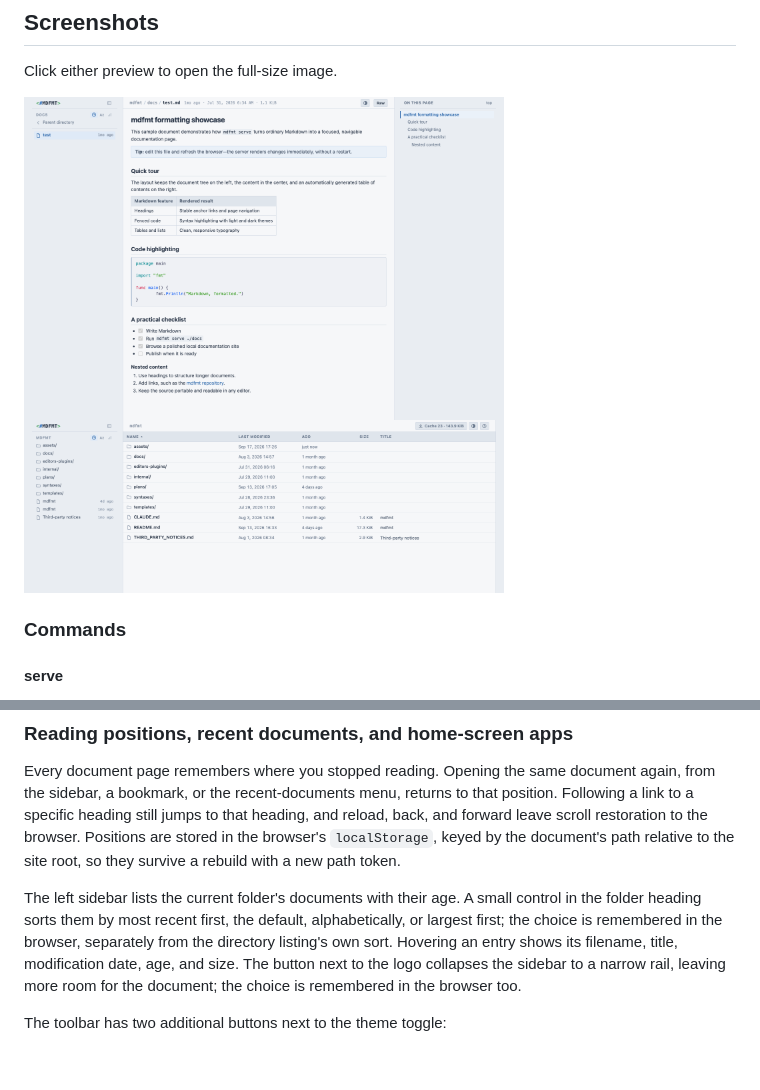
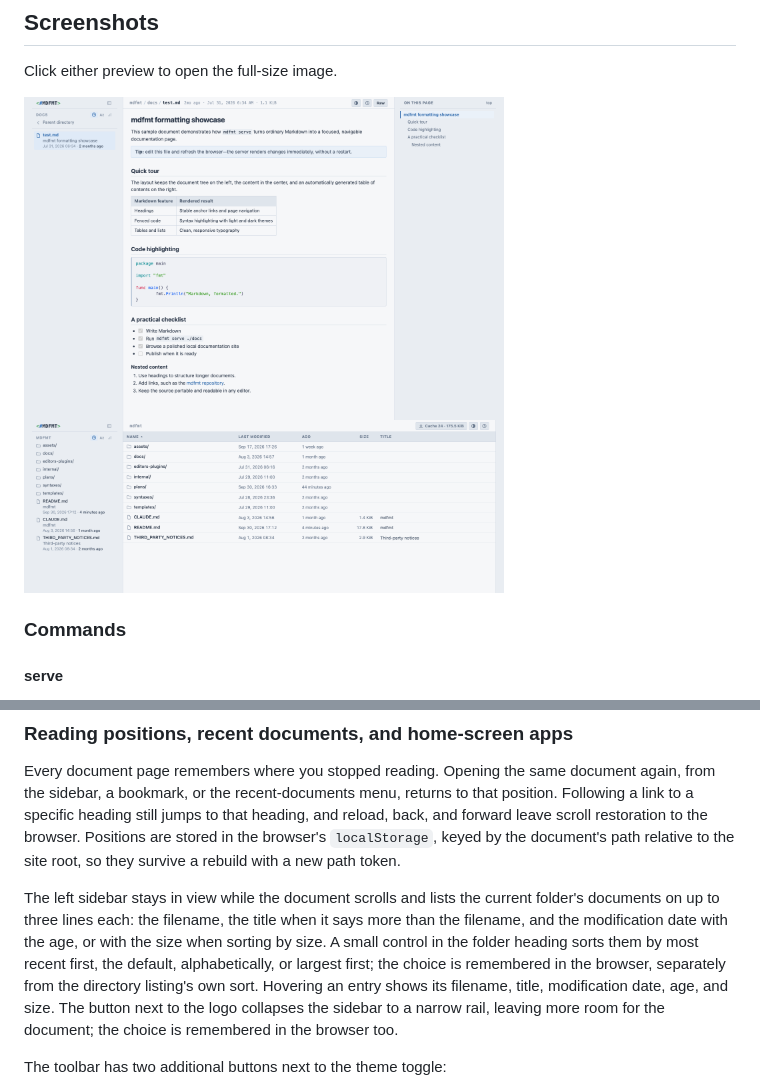
Before and after one commit to voidexpr/mdfmt, a Markdown page: README.md, 2 parts joined by grey strips. Rendered like a GitHub page; pictures changed too: docs/docs.png, docs/file.png; blank space fills up the shorter version.

```diff
--- a/README.md
+++ b/README.md
@@ -298,11 +298,14 @@ browser. Positions are stored in the browser's `localStorage`, keyed by the
 document's path relative to the site root, so they survive a rebuild with a
 new path token.
 
-The left sidebar lists the current folder's documents with their age. A
-small control in the folder heading sorts them by most recent first, the
-default, alphabetically, or largest first; the choice is remembered in the
-browser, separately from the directory listing's own sort. Hovering an entry
-shows its filename, title, modification date, age, and size. The button next
+The left sidebar stays in view while the document scrolls and lists the
+current folder's documents on up to three lines each: the filename, the
+title when it says more than the filename, and the modification date with
+the age, or with the size when sorting by size. A small control in the
+folder heading sorts them by most recent first, the default, alphabetically,
+or largest first; the choice is remembered in the browser, separately from
+the directory listing's own sort. Hovering an entry shows its filename,
+title, modification date, age, and size. The button next
 to the logo collapses the sidebar to a narrow rail, leaving more room for the
 document; the choice is remembered in the browser too.
 
```
Also changed, not shown: 4 other files.
